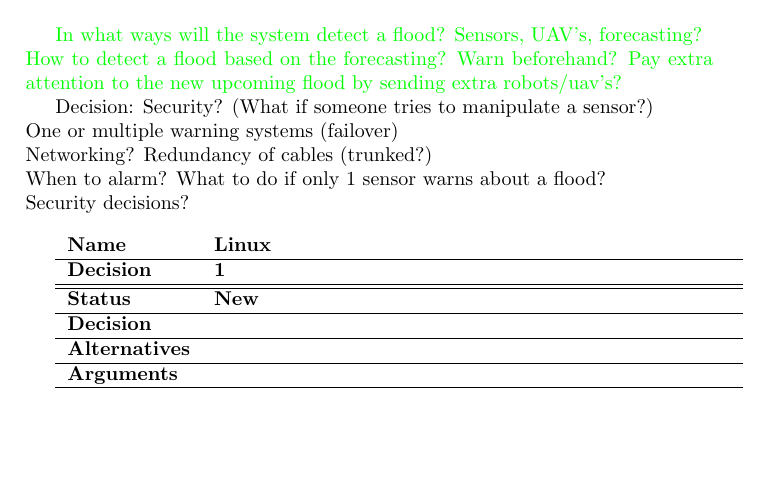
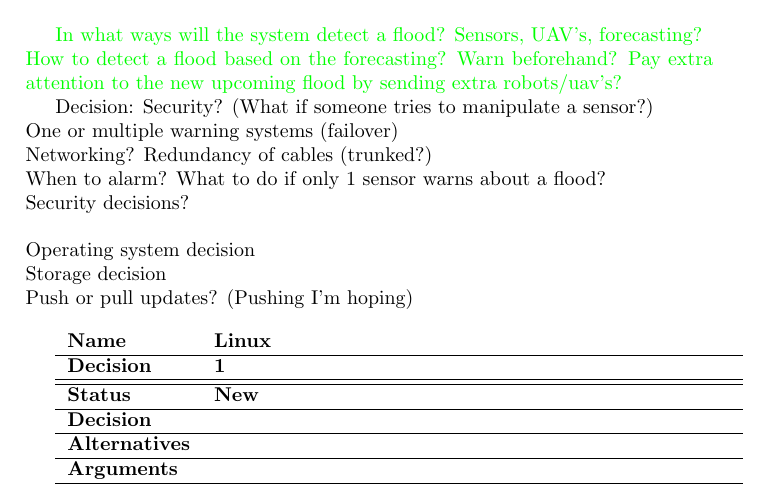
Before and after one commit to jeroenbrandsma/SA3, a LaTeX document (report.tex, which reads 4-analysis/analysis.tex): part of page 7 of 13, cut so that both start at the same text, the shorter picture padded with empty space. Compiled offline with pdfLaTeX.

Commit message:
(very) Smmall analysis update

```diff
--- a/4-analysis/analysis.tex
+++ b/4-analysis/analysis.tex
@@ -26,6 +26,11 @@ One or multiple warning systems (failover)\\
 Networking? Redundancy of cables (trunked?)\\
 When to alarm? What to do if only 1 sensor warns about a flood?\\
 Security decisions?\\
+\\
+Operating system decision\\
+Storage decision\\
+Push or pull updates? (Pushing I’m hoping)\\
+
 
 \begin{tabularx}{\textwidth}{ l l }
     \textbf{Name} & \textbf{Linux} \\ \hline
```
